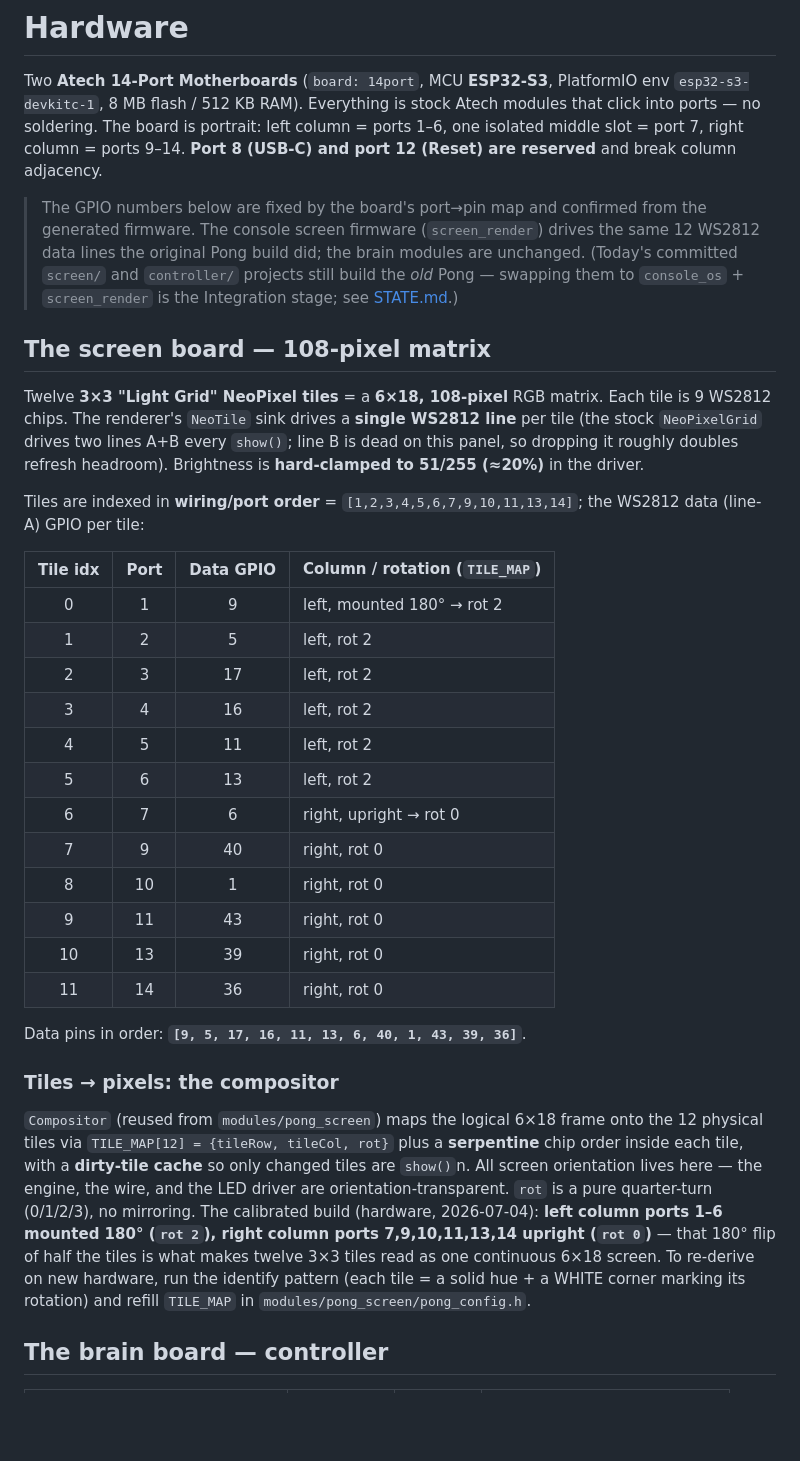
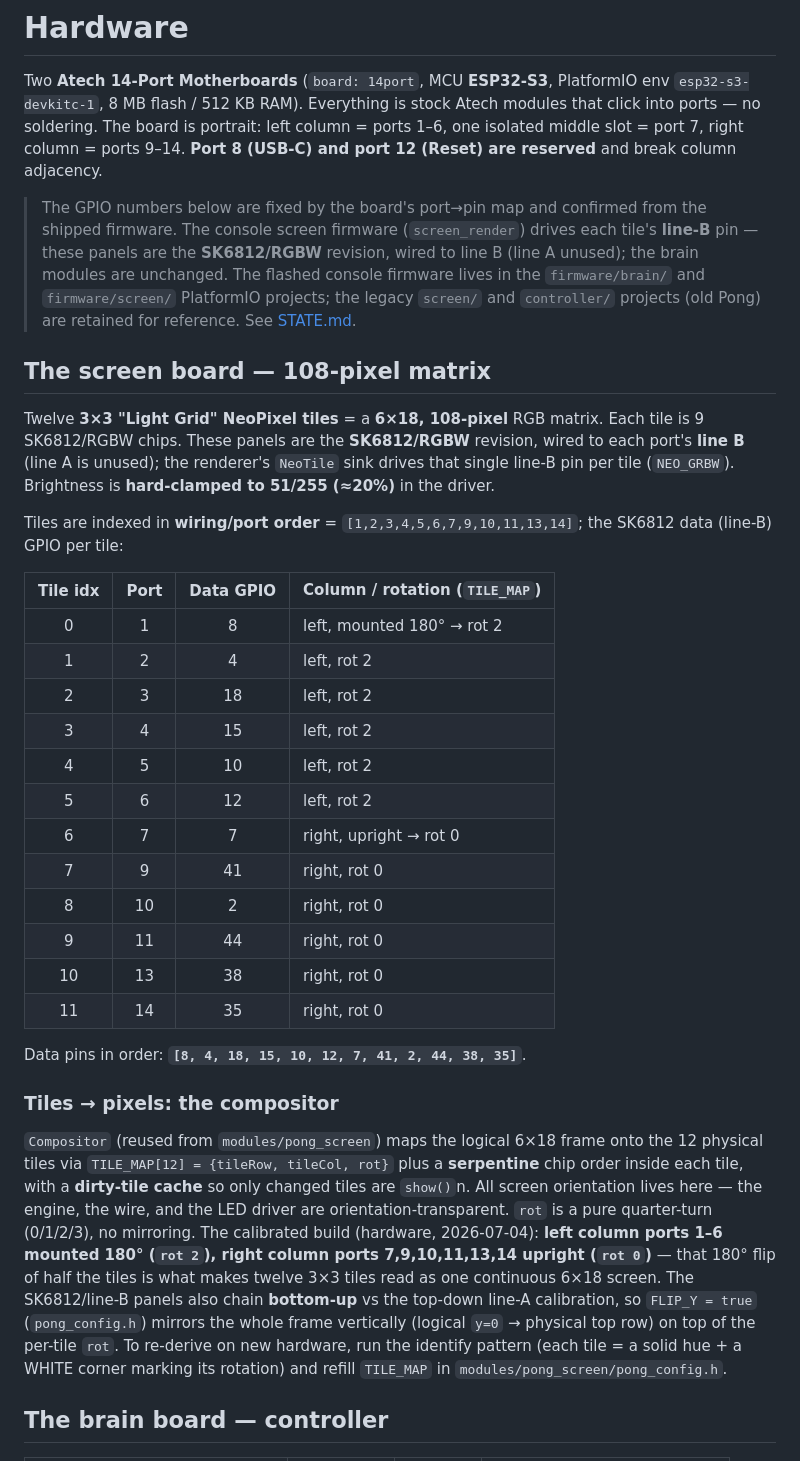
Before and after one commit to NikitaSuprun/atech-hackathon, a Markdown page: docs/HARDWARE.md, the part around one of its changes. Rendered like a GitHub page; blank space fills up the shorter version.

Commit message:
docs(hardware): correct to shipped line-B (SK6812/RGBW) wiring, firmware, flash flow

```diff
--- a/docs/HARDWARE.md
+++ b/docs/HARDWARE.md
@@ -7,38 +7,38 @@ middle slot = port 7, right column = ports 9–14. **Port 8 (USB-C) and port 12
 reserved** and break column adjacency.
 
 > The GPIO numbers below are fixed by the board's port→pin map and confirmed from the
-> generated firmware. The console screen firmware (`screen_render`) drives the same 12
-> WS2812 data lines the original Pong build did; the brain modules are unchanged. (Today's
-> committed `screen/` and `controller/` projects still build the *old* Pong — swapping them
-> to `console_os` + `screen_render` is the Integration stage; see [STATE.md](STATE.md).)
+> shipped firmware. The console screen firmware (`screen_render`) drives each tile's **line-B**
+> pin — these panels are the **SK6812/RGBW** revision, wired to line B (line A unused); the
+> brain modules are unchanged. The flashed console firmware lives in the `firmware/brain/` and
+> `firmware/screen/` PlatformIO projects; the legacy `screen/` and `controller/` projects (old
+> Pong) are retained for reference. See [STATE.md](STATE.md).
 
 ## The screen board — 108-pixel matrix
 
 Twelve **3×3 "Light Grid" NeoPixel tiles** = a **6×18, 108-pixel** RGB matrix. Each tile is
-9 WS2812 chips. The renderer's `NeoTile` sink drives a **single WS2812 line** per tile (the
-stock `NeoPixelGrid` drives two lines A+B every `show()`; line B is dead on this panel, so
-dropping it roughly doubles refresh headroom). Brightness is **hard-clamped to 51/255
-(≈20%)** in the driver.
+9 SK6812/RGBW chips. These panels are the **SK6812/RGBW** revision, wired to each port's
+**line B** (line A is unused); the renderer's `NeoTile` sink drives that single line-B pin per
+tile (`NEO_GRBW`). Brightness is **hard-clamped to 51/255 (≈20%)** in the driver.
 
-Tiles are indexed in **wiring/port order** = `[1,2,3,4,5,6,7,9,10,11,13,14]`; the WS2812
-data (line-A) GPIO per tile:
+Tiles are indexed in **wiring/port order** = `[1,2,3,4,5,6,7,9,10,11,13,14]`; the SK6812
+data (line-B) GPIO per tile:
 
 | Tile idx | Port | Data GPIO | Column / rotation (`TILE_MAP`) |
 |:---:|:---:|:---:|---|
-| 0 | 1 | 9  | left, mounted 180° → rot 2 |
-| 1 | 2 | 5  | left, rot 2 |
-| 2 | 3 | 17 | left, rot 2 |
-| 3 | 4 | 16 | left, rot 2 |
-| 4 | 5 | 11 | left, rot 2 |
-| 5 | 6 | 13 | left, rot 2 |
-| 6 | 7 | 6  | right, upright → rot 0 |
-| 7 | 9 | 40 | right, rot 0 |
-| 8 | 10 | 1  | right, rot 0 |
-| 9 | 11 | 43 | right, rot 0 |
-| 10 | 13 | 39 | right, rot 0 |
-| 11 | 14 | 36 | right, rot 0 |
+| 0 | 1 | 8  | left, mounted 180° → rot 2 |
+| 1 | 2 | 4  | left, rot 2 |
+| 2 | 3 | 18 | left, rot 2 |
+| 3 | 4 | 15 | left, rot 2 |
+| 4 | 5 | 10 | left, rot 2 |
+| 5 | 6 | 12 | left, rot 2 |
+| 6 | 7 | 7  | right, upright → rot 0 |
+| 7 | 9 | 41 | right, rot 0 |
+| 8 | 10 | 2 | right, rot 0 |
+| 9 | 11 | 44 | right, rot 0 |
+| 10 | 13 | 38 | right, rot 0 |
+| 11 | 14 | 35 | right, rot 0 |
 
-Data pins in order: **`[9, 5, 17, 16, 11, 13, 6, 40, 1, 43, 39, 36]`**.
+Data pins in order: **`[8, 4, 18, 15, 10, 12, 7, 41, 2, 44, 38, 35]`**.
 
 ### Tiles → pixels: the compositor
 
@@ -49,7 +49,10 @@ screen orientation lives here — the engine, the wire, and the LED driver are
 orientation-transparent. `rot` is a pure quarter-turn (0/1/2/3), no mirroring. The
 calibrated build (hardware, 2026-07-04): **left column ports 1–6 mounted 180° (`rot 2`),
 right column ports 7,9,10,11,13,14 upright (`rot 0`)** — that 180° flip of half the tiles is
-what makes twelve 3×3 tiles read as one continuous 6×18 screen. To re-derive on new hardware,
+what makes twelve 3×3 tiles read as one continuous 6×18 screen. The SK6812/line-B panels also
+chain **bottom-up** vs the top-down line-A calibration, so `FLIP_Y = true` (`pong_config.h`)
+mirrors the whole frame vertically (logical `y=0` → physical top row) on top of the per-tile
+`rot`. To re-derive on new hardware,
 run the identify pattern (each tile = a solid hue + a WHITE corner marking its rotation) and
 refill `TILE_MAP` in `modules/pong_screen/pong_config.h`.
 
```
Also changed, not shown: other parts of docs/HARDWARE.md (+13 -13 lines).
